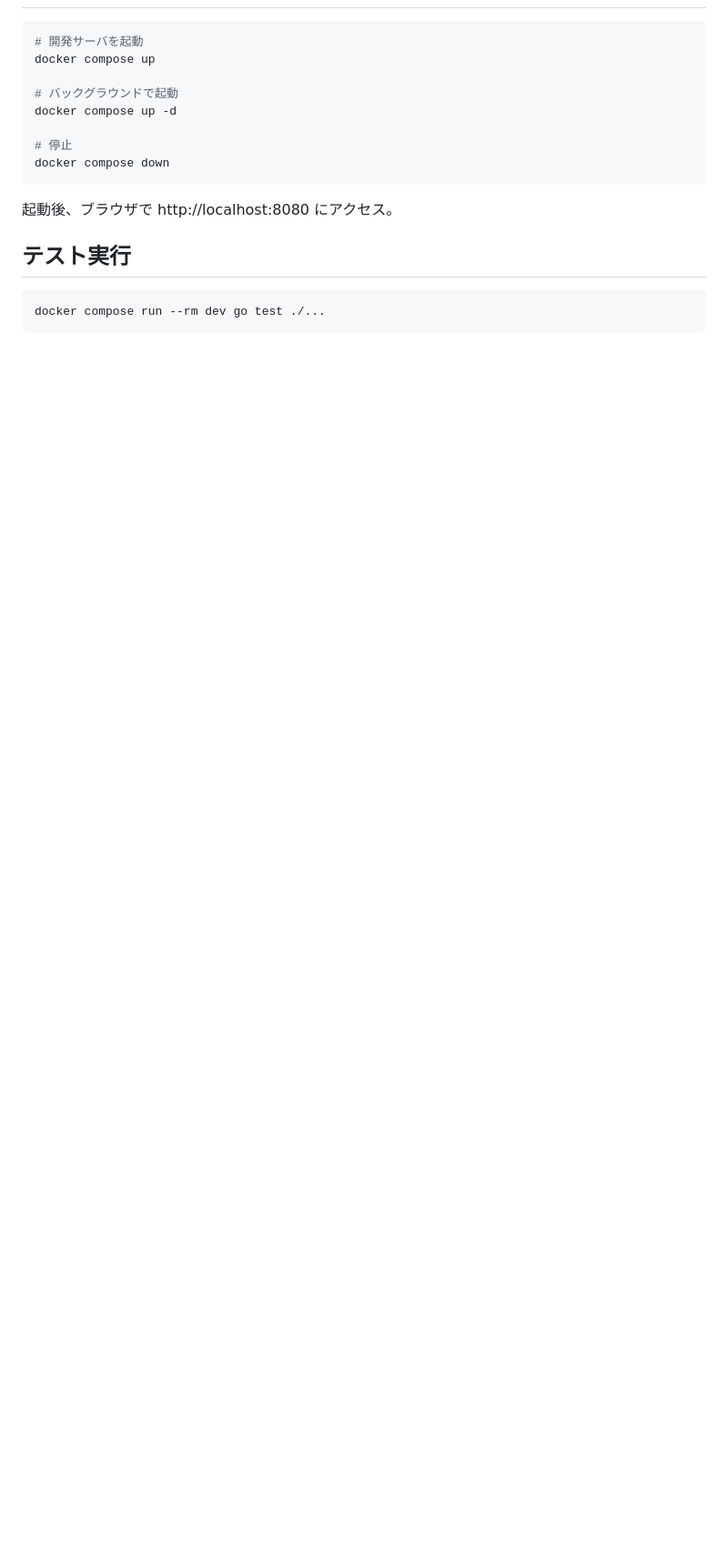
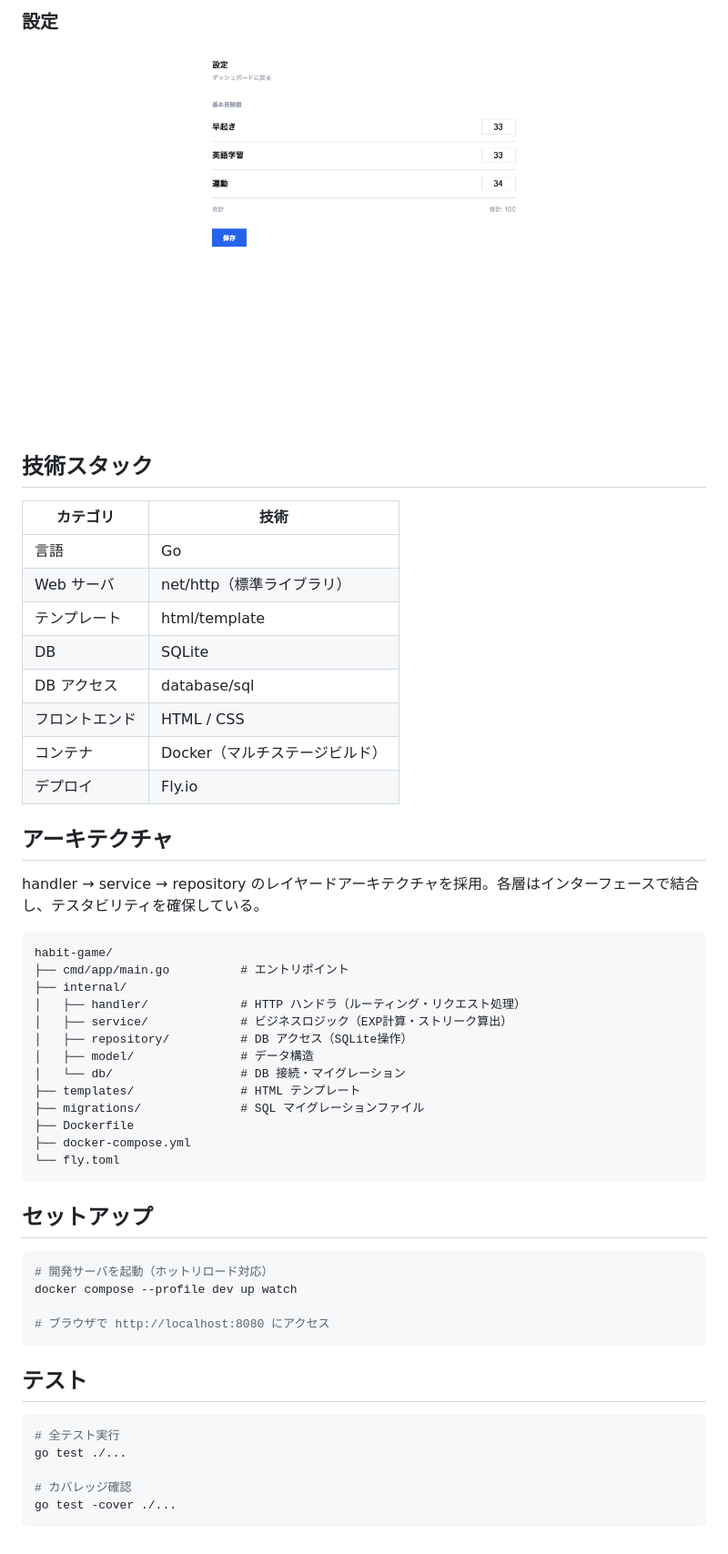
Before and after one commit to TsunoKento/habit-game, a Markdown page: README.md, the part around the change printed below. Shown: that part at 91% size. Rendered like a GitHub page; pictures changed too: docs/images/settings.png (added); blank space fills up the shorter version.

Commit message:
docs: update README with screenshots and architecture overview
Revamp README for portfolio use: add demo URL, screenshots of
dashboard/history/settings pages, tech stack table, layered
architecture explanation, and setup instructions.

````diff
--- a/README.md
+++ b/README.md
@@ -6,19 +19,55 @@
+### 設定
+
+![設定](docs/images/settings.png)
+
+## 技術スタック
+
+| カテゴリ | 技術 |
+|---------|------|
+| 言語 | Go |
+| Web サーバ | net/http（標準ライブラリ） |
+| テンプレート | html/template |
+| DB | SQLite |
+| DB アクセス | database/sql |
+| フロントエンド | HTML / CSS |
+| コンテナ | Docker（マルチステージビルド） |
+| デプロイ | Fly.io |
+
+## アーキテクチャ
+
+handler → service → repository のレイヤードアーキテクチャを採用。各層はインターフェースで結合し、テスタビリティを確保している。
+
+```text
+habit-game/
+├── cmd/app/main.go          # エントリポイント
+├── internal/
+│   ├── handler/             # HTTP ハンドラ（ルーティング・リクエスト処理）
+│   ├── service/             # ビジネスロジック（EXP計算・ストリーク算出）
+│   ├── repository/          # DB アクセス（SQLite操作）
+│   ├── model/               # データ構造
+│   └── db/                  # DB 接続・マイグレーション
+├── templates/               # HTML テンプレート
+├── migrations/              # SQL マイグレーションファイル
+├── Dockerfile
+├── docker-compose.yml
+└── fly.toml
+```
+
+## セットアップ
 
 ```bash
-# 開発サーバを起動
-docker compose up
+# 開発サーバを起動（ホットリロード対応）
+docker compose --profile dev up watch
 
-# バックグラウンドで起動
-docker compose up -d
-
-# 停止
-docker compose down
+# ブラウザで http://localhost:8080 にアクセス
 ```
 
-起動後、ブラウザで http://localhost:8080 にアクセス。
-
-## テスト実行
+## テスト
 
 ```bash
-docker compose run --rm dev go test ./...
+# 全テスト実行
+go test ./...
+
+# カバレッジ確認
+go test -cover ./...
 ```
````
Also changed, not shown: other parts of README.md (+16 -3 lines), docs/images/dashboard.png (added), docs/images/history.png (added).
